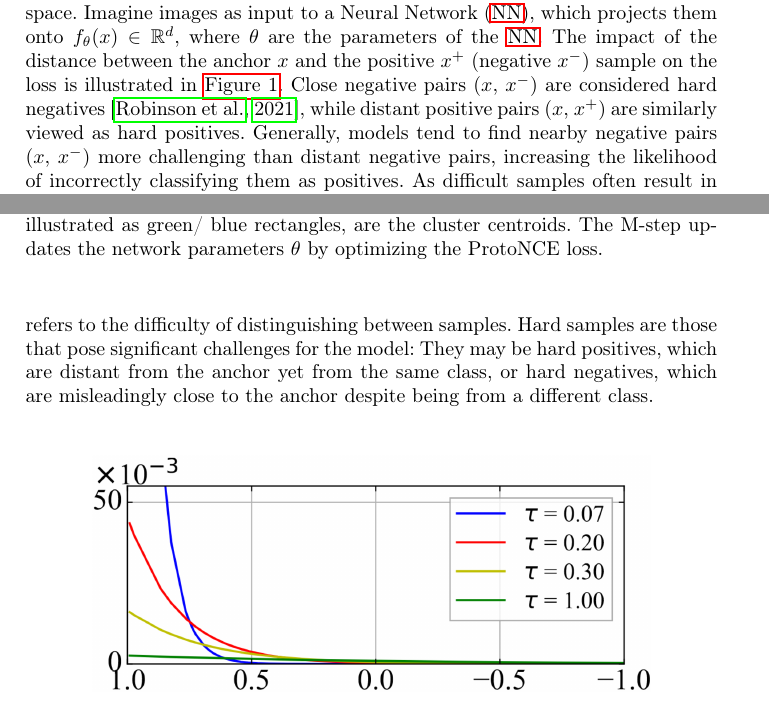
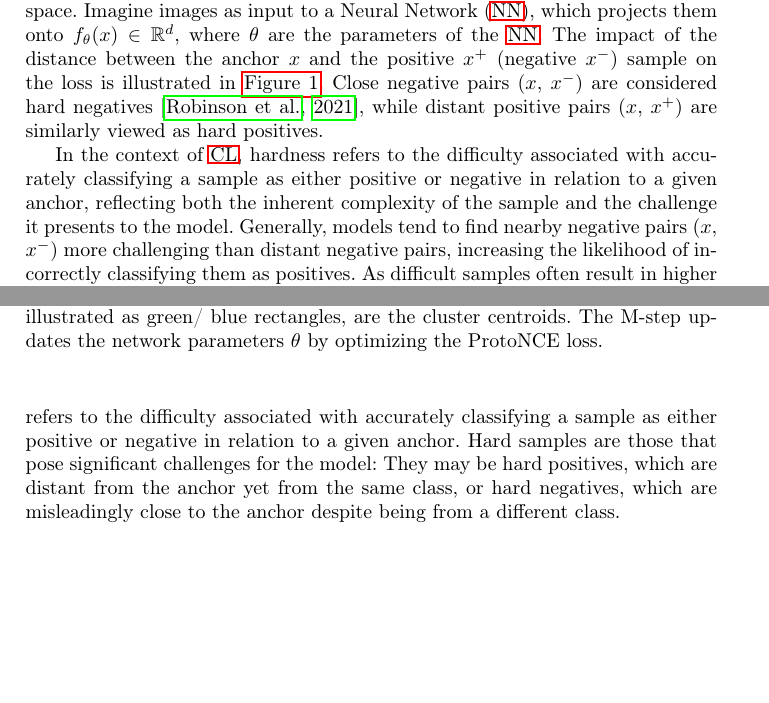
Before and after one commit to KlaraGtknst/master-seminar-ies, a LaTeX thesis (main.tex, which reads sections/introduction/motivation.tex, sections/main_part/temperature_impact.tex): two parts of pages 2 and 13 of 26, joined at a grey line, cut so that both start at the same text, the shorter picture padded with empty space. Compiled offline with pdfLaTeX.

Commit message:
feat: Define hardness

```diff
--- a/sections/introduction/motivation.tex
+++ b/sections/introduction/motivation.tex
@@ -11,6 +11,11 @@ The impact of the distance between the anchor $x$ and the positive $x^+$ (negati
 sample on the loss is illustrated in \autoref{fig:hard_easy_samples_dist_effect_loss}.
 Close negative pairs ($x$, $x^-$) are considered hard negatives \citep{robinson_contrastive_2021},
 while distant positive pairs ($x$, $x^+$) are similarly viewed as hard positives.
+
+% define hardness
+In the context of \ac{cl}, hardness refers to the difficulty associated with accurately classifying
+a sample as either positive or negative in relation to a given anchor,
+reflecting both the inherent complexity of the sample and the challenge it presents to the model.
 Generally, models tend to find nearby negative pairs ($x$, $x^-$) more challenging than distant negative pairs,
 increasing the likelihood of incorrectly classifying them as positives.
 As difficult samples often result in higher loss values,
--- a/sections/main_part/temperature_impact.tex
+++ b/sections/main_part/temperature_impact.tex
@@ -3,7 +3,8 @@ The parameter $\tau$ is called temperature.
 \citet{CL_temp_2021} have carried out an exhaustive study on the impact of temperature on the loss function of \ac{cl}.
 % define hardness
 They found that the contrastive loss function optimizes hard samples by penalizing them according to their hardness.
-In the context of \ac{cl}, hardness refers to the difficulty of distinguishing between samples.
+In the context of \ac{cl}, hardness refers to the difficulty associated with accurately classifying
+a sample as either positive or negative in relation to a given anchor.
 Hard samples are those that pose significant challenges for the model:
 They may be hard positives, which are distant from the anchor yet from the same class,
 or hard negatives, which are misleadingly close to the anchor despite being from a different class.
```
